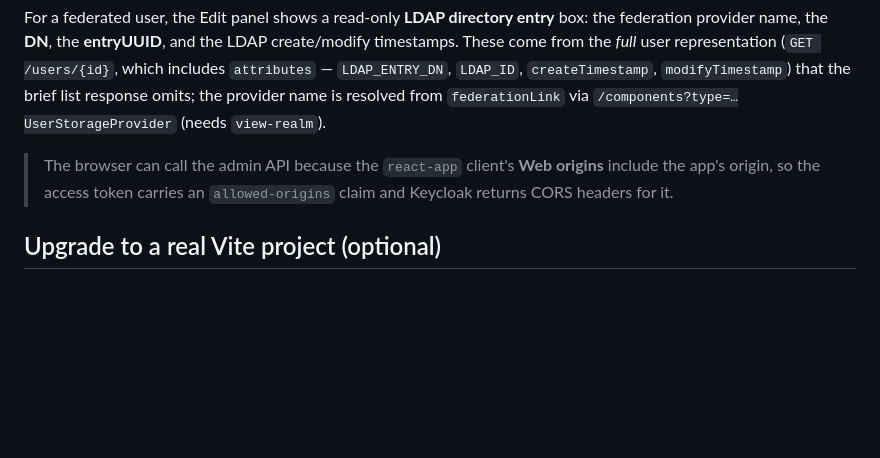
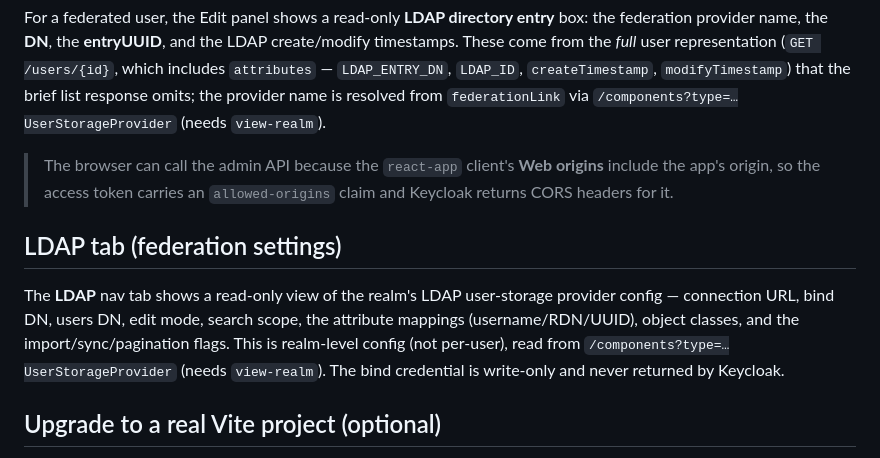
Before and after one commit to shaqa3/homelab-gitops, a Markdown page: manifests/react-app/README.md, the part around the change. GitHub-like rendering; blank space fills up the shorter version.

Commit message:
docs: document the LDAP federation-settings tab

```diff
--- a/manifests/react-app/README.md
+++ b/manifests/react-app/README.md
@@ -165,6 +165,15 @@ provider name is resolved from `federationLink` via
 > origins** include the app's origin, so the access token carries an
 > `allowed-origins` claim and Keycloak returns CORS headers for it.
 
+## LDAP tab (federation settings)
+
+The **LDAP** nav tab shows a read-only view of the realm's LDAP user-storage
+provider config — connection URL, bind DN, users DN, edit mode, search scope,
+the attribute mappings (username/RDN/UUID), object classes, and the
+import/sync/pagination flags. This is realm-level config (not per-user), read
+from `/components?type=…UserStorageProvider` (needs `view-realm`). The bind
+credential is write-only and never returned by Keycloak.
+
 ## Upgrade to a real Vite project (optional)
 
 This CDN/Babel setup is for zero-install simplicity (no Node needed). For a
```
